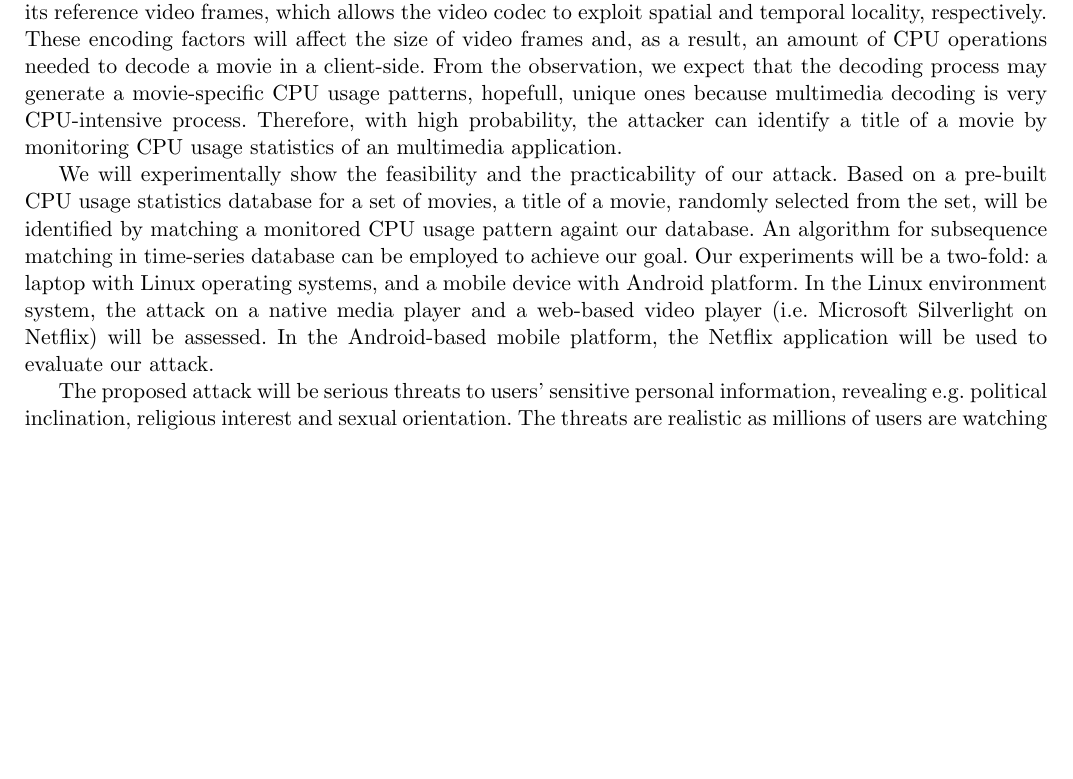
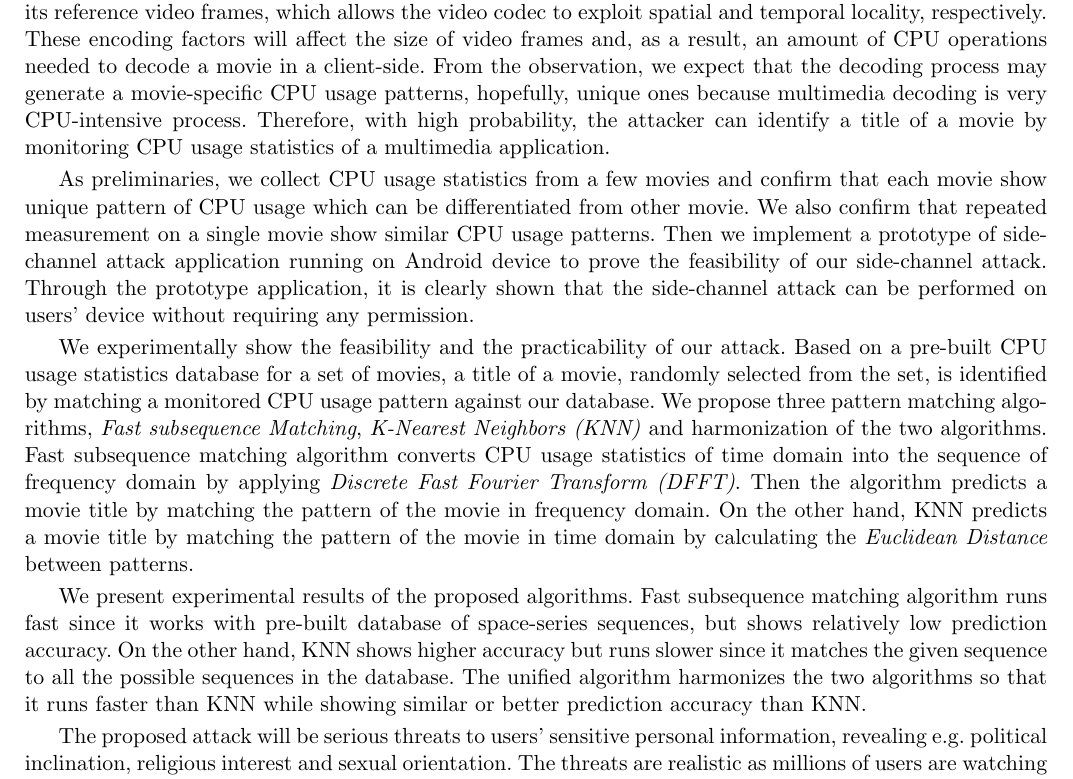
Before and after one commit to yspark/2012Fall-818J, a LaTeX paper (writeup/sidechannelattack.tex, which reads writeup/introduction.tex): part of page 1 of 10, cut so that both start at the same text, the shorter picture padded with empty space. Compiled offline with pdfLaTeX.

Commit message:
introduction modified

```diff
--- a/writeup/introduction.tex
+++ b/writeup/introduction.tex
@@ -1,5 +1,11 @@
 \section{Introduction}
 \label{sec:introduction}
-\indent We present a new trojan-like passive side-channel attack on multimedia. Our goal is to reveal a title of a movie a user is watching by monitoring Central Processing Unit (CPU) usage statistics of the application which renders the movie. We exploit two distinct features of multimedia streams: variable bit rates of streams, and cpu-intensive workloads of decoding process. Multimedia streams are encoded in variable bit rates because each video frame of the streams contains varying visual information itself and visual differences to its reference video frames, which allows the video codec to exploit spatial and temporal locality, respectively. These encoding factors will affect the size of video frames and, as a result, an amount of CPU operations needed to decode a movie in a client-side. From the observation, we expect that the decoding process may generate a movie-specific CPU usage patterns, hopefull, unique ones because multimedia decoding is very CPU-intensive process. Therefore, with high probability, the attacker can identify a title of a movie by monitoring CPU usage statistics of an multimedia application.\\
-\indent We will experimentally show the feasibility and the practicability of our attack. Based on a pre-built CPU usage statistics database for a set of movies, a title of a movie, randomly selected from the set, will be identified by matching a monitored CPU usage pattern againt our database. An algorithm for subsequence matching in time-series database can be employed to achieve our goal.  Our experiments will be a two-fold: a laptop with Linux operating systems, and a mobile device with Android platform. In the Linux environment system, the attack on a native media player and a web-based video player (i.e. Microsoft Silverlight on Netflix) will be assessed. In the Android-based mobile platform, the Netflix application will be used to evaluate our attack.\\
-\indent The proposed attack will be serious threats to users' sensitive personal information, revealing e.g. political inclination, religious interest and sexual orientation. The threats are realistic as millions of users are watching movies on their mobile devices due to the advent of numerous web-based multimedia contents providers such as Netflix, Hulu. Also, one of the most wide-spread mobile platform, Android, allows even an unprivileged process or application to monitor CPU usage of other processes, which makes the threats more realistic.
+We present a new trojan-like passive side-channel attack on multimedia. Our goal is to reveal a title of a movie a user is watching by monitoring Central Processing Unit (CPU) usage statistics of the application which renders the movie. We exploit two distinct features of multimedia streams: variable bit rates of streams, and cpu-intensive workloads of decoding process. Multimedia streams are encoded in variable bit rates because each video frame of the streams contains varying visual information itself and visual differences to its reference video frames, which allows the video codec to exploit spatial and temporal locality, respectively. These encoding factors will affect the size of video frames and, as a result, an amount of CPU operations needed to decode a movie in a client-side. From the observation, we expect that the decoding process may generate a movie-specific CPU usage patterns, hopefully, unique ones because multimedia decoding is very CPU-intensive process. Therefore, with high probability, the attacker can identify a title of a movie by monitoring CPU usage statistics of a multimedia application.
+
+As preliminaries, we collect CPU usage statistics from a few movies and confirm that each movie show unique pattern of CPU usage which can be differentiated from other movie.  We also confirm that repeated measurement on a single movie show similar CPU usage patterns.  Then we implement a prototype of side-channel attack application running on Android device to prove the feasibility of our side-channel attack.  Through the prototype application, it is clearly shown that the side-channel attack can be performed on users' device without requiring any permission.
+
+We experimentally show the feasibility and the practicability of our attack. Based on a pre-built CPU usage statistics database for a set of movies, a title of a movie, randomly selected from the set, is identified by matching a monitored CPU usage pattern against our database. We propose three pattern matching algorithms, \term{Fast subsequence Matching}, \term{K-Nearest Neighbors (KNN)} and harmonization of the two algorithms.  Fast subsequence matching algorithm converts CPU usage statistics of time domain into the sequence of frequency domain by applying \term{Discrete Fast Fourier Transform (DFFT)}.   Then the algorithm predicts a movie title by matching the pattern of the movie in frequency domain.  On the other hand, KNN predicts a movie title by matching the pattern of the movie in time domain by calculating the \term{Euclidean Distance} between patterns.
+
+We present experimental results of the proposed algorithms. Fast subsequence matching algorithm runs fast since it works with pre-built database of space-series sequences, but shows relatively low prediction accuracy.  On the other hand, KNN shows higher accuracy but runs slower since it matches the given sequence to all the possible sequences in the database.  The unified algorithm harmonizes the two algorithms so that it runs faster than KNN while showing similar or better prediction accuracy than KNN.
+
+The proposed attack will be serious threats to users' sensitive personal information, revealing e.g. political inclination, religious interest and sexual orientation. The threats are realistic as millions of users are watching movies on their mobile devices due to the advent of numerous web-based multimedia contents providers such as Netflix, Hulu. Also, one of the most wide-spread mobile platform, Android, allows even an unprivileged process or application to monitor CPU usage of other processes, which makes the threats more realistic.
```
